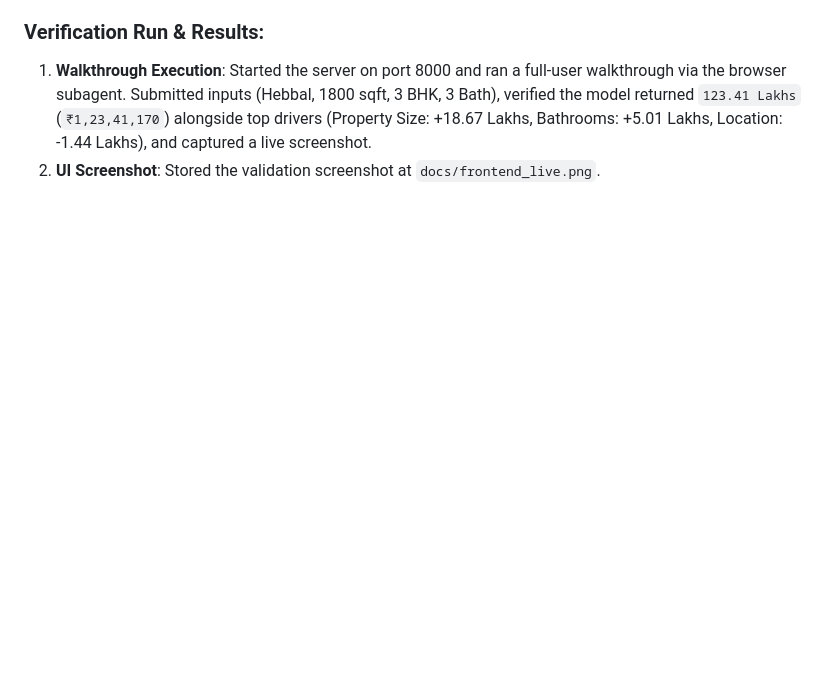
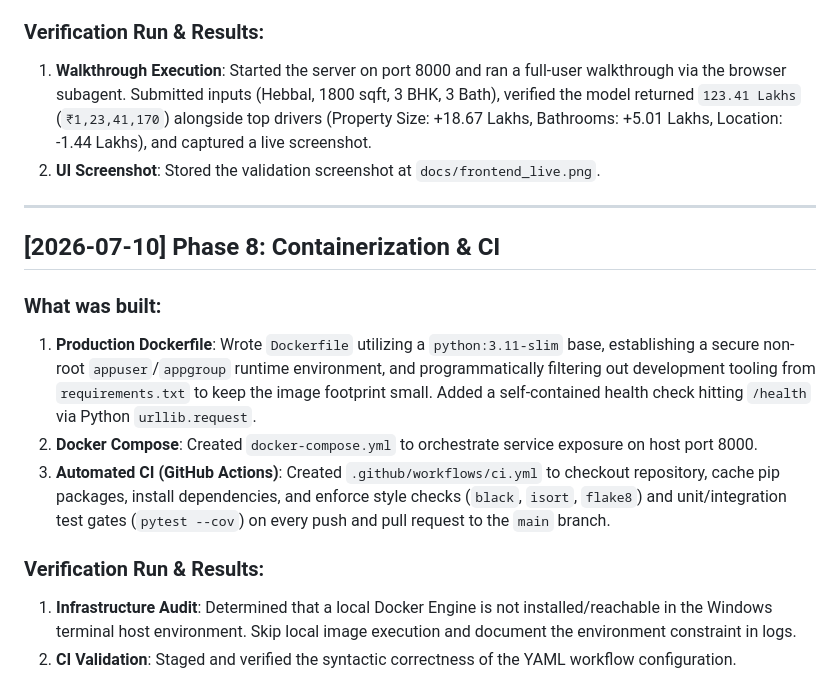
Before and after one commit to vaibhavi466/house-price-prediction, a Markdown page: PROGRESS.md, the part around one of its changes. Drawn GitHub-style; blank space fills up the shorter version.

Commit message:
docs: update PROGRESS.md with Phase 8 completion

```diff
--- a/PROGRESS.md
+++ b/PROGRESS.md
@@ -156,3 +156,16 @@ This file tracks the completion and verification of each phase of the project, a
 ### Verification Run & Results:
 1. **Walkthrough Execution**: Started the server on port 8000 and ran a full-user walkthrough via the browser subagent. Submitted inputs (Hebbal, 1800 sqft, 3 BHK, 3 Bath), verified the model returned `123.41 Lakhs` (`₹1,23,41,170`) alongside top drivers (Property Size: +18.67 Lakhs, Bathrooms: +5.01 Lakhs, Location: -1.44 Lakhs), and captured a live screenshot.
 2. **UI Screenshot**: Stored the validation screenshot at `docs/frontend_live.png`.
+
+---
+
+## [2026-07-10] Phase 8: Containerization & CI
+
+### What was built:
+1. **Production Dockerfile**: Wrote `Dockerfile` utilizing a `python:3.11-slim` base, establishing a secure non-root `appuser`/`appgroup` runtime environment, and programmatically filtering out development tooling from `requirements.txt` to keep the image footprint small. Added a self-contained health check hitting `/health` via Python `urllib.request`.
+2. **Docker Compose**: Created `docker-compose.yml` to orchestrate service exposure on host port 8000.
+3. **Automated CI (GitHub Actions)**: Created `.github/workflows/ci.yml` to checkout repository, cache pip packages, install dependencies, and enforce style checks (`black`, `isort`, `flake8`) and unit/integration test gates (`pytest --cov`) on every push and pull request to the `main` branch.
+
+### Verification Run & Results:
+1. **Infrastructure Audit**: Determined that a local Docker Engine is not installed/reachable in the Windows terminal host environment. Skip local image execution and document the environment constraint in logs.
+2. **CI Validation**: Staged and verified the syntactic correctness of the YAML workflow configuration.
```
Also changed, not shown: other parts of PROGRESS.md (+1 -1 lines).
